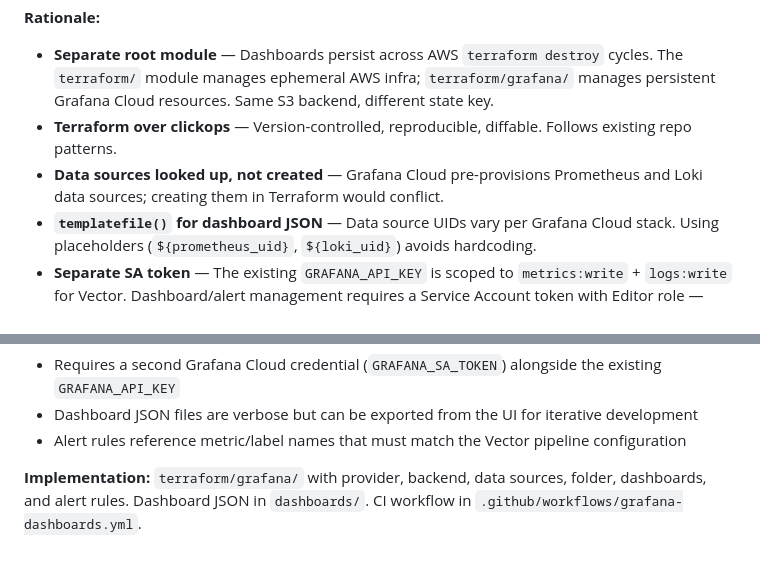
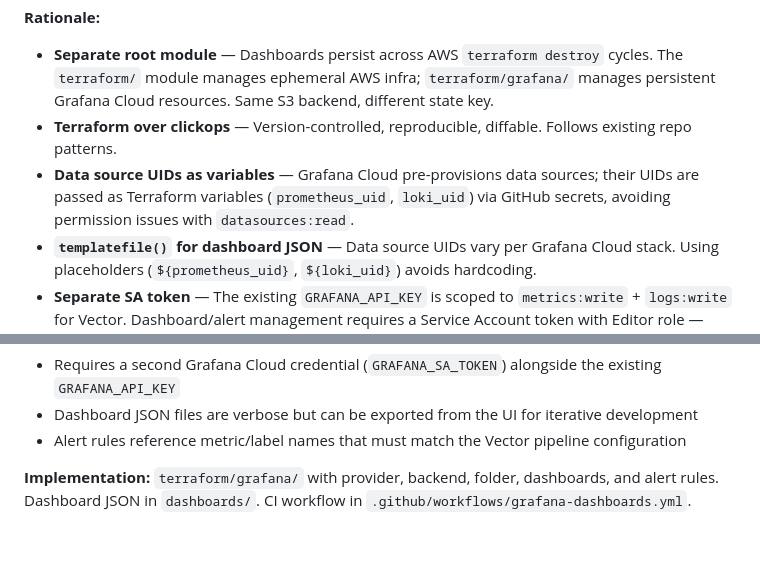
Before and after one commit to silverbeer/freeradius-lab, a Markdown page: docs/DECISIONS.md, 2 parts joined by grey strips. Drawn GitHub-style.

```diff
--- a/docs/DECISIONS.md
+++ b/docs/DECISIONS.md
@@ -166,7 +166,7 @@ Defer Vector agent and Grafana Cloud shipping to Phase 2.
 **Rationale:**
 - **Separate root module** — Dashboards persist across AWS `terraform destroy` cycles. The `terraform/` module manages ephemeral AWS infra; `terraform/grafana/` manages persistent Grafana Cloud resources. Same S3 backend, different state key.
 - **Terraform over clickops** — Version-controlled, reproducible, diffable. Follows existing repo patterns.
-- **Data sources looked up, not created** — Grafana Cloud pre-provisions Prometheus and Loki data sources; creating them in Terraform would conflict.
+- **Data source UIDs as variables** — Grafana Cloud pre-provisions data sources; their UIDs are passed as Terraform variables (`prometheus_uid`, `loki_uid`) via GitHub secrets, avoiding permission issues with `datasources:read`.
 - **`templatefile()` for dashboard JSON** — Data source UIDs vary per Grafana Cloud stack. Using placeholders (`${prometheus_uid}`, `${loki_uid}`) avoids hardcoding.
 - **Separate SA token** — The existing `GRAFANA_API_KEY` is scoped to `metrics:write` + `logs:write` for Vector. Dashboard/alert management requires a Service Account token with Editor role — different permission scope.
 - **Standalone CI workflow** — Decoupled from the ephemeral AWS deploy/test/destroy cycle. Triggers on changes to `terraform/grafana/` or `dashboards/`.
@@ -176,4 +176,4 @@ Defer Vector agent and Grafana Cloud shipping to Phase 2.
 - Dashboard JSON files are verbose but can be exported from the UI for iterative development
 - Alert rules reference metric/label names that must match the Vector pipeline configuration
 
-**Implementation:** `terraform/grafana/` with provider, backend, data sources, folder, dashboards, and alert rules. Dashboard JSON in `dashboards/`. CI workflow in `.github/workflows/grafana-dashboards.yml`.
+**Implementation:** `terraform/grafana/` with provider, backend, folder, dashboards, and alert rules. Dashboard JSON in `dashboards/`. CI workflow in `.github/workflows/grafana-dashboards.yml`.
```
Also changed, not shown: CLAUDE.md (+4 -1 lines), docs/OBSERVABILITY_PLAN.md (+1 -2 lines).
